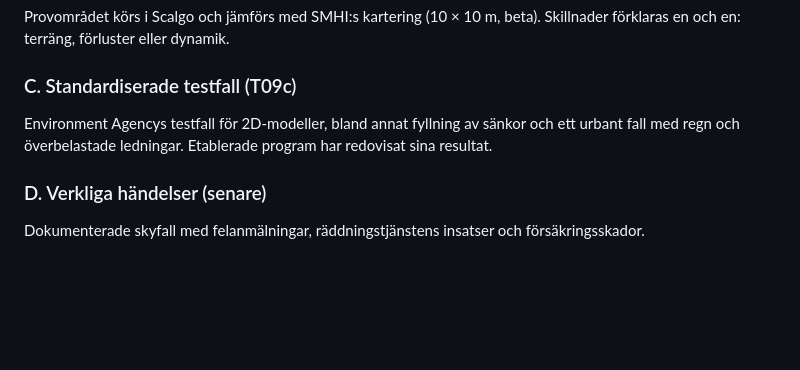
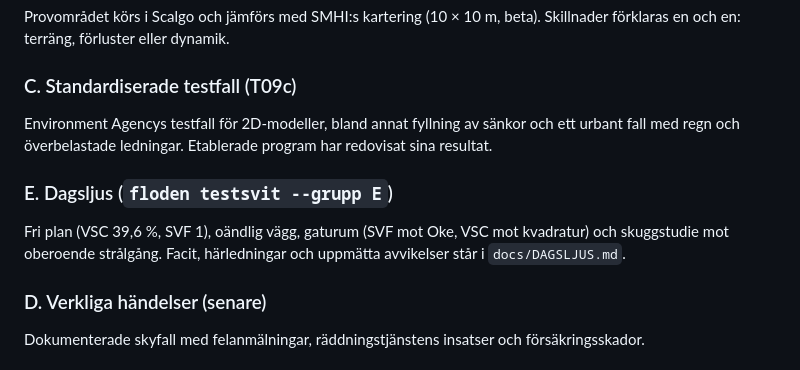
Before and after one commit to joelberring/floden, a Markdown page: docs/VALIDERING.md, the part around the change. Rendered like a GitHub page; blank space fills up the shorter version.

```diff
--- a/docs/VALIDERING.md
+++ b/docs/VALIDERING.md
@@ -30,6 +30,11 @@ terräng, förluster eller dynamik.
 Environment Agencys testfall för 2D-modeller, bland annat fyllning av sänkor och ett urbant fall med regn och
 överbelastade ledningar. Etablerade program har redovisat sina resultat.
 
+### E. Dagsljus (`floden testsvit --grupp E`)
+
+Fri plan (VSC 39,6 %, SVF 1), oändlig vägg, gaturum (SVF mot Oke, VSC mot kvadratur) och skuggstudie mot
+oberoende strålgång. Facit, härledningar och uppmätta avvikelser står i `docs/DAGSLJUS.md`.
+
 ### D. Verkliga händelser (senare)
 
 Dokumenterade skyfall med felanmälningar, räddningstjänstens insatser och försäkringsskador.
```
Also changed, not shown: PLAN.md (+1 -0 lines), STATUS.md (+6 -0 lines), docs/DAGSLJUS.md (added, +281 -0 lines), docs/bilder/dagsljus-demo-soltimmar-svf.png (added), 6 other files.
